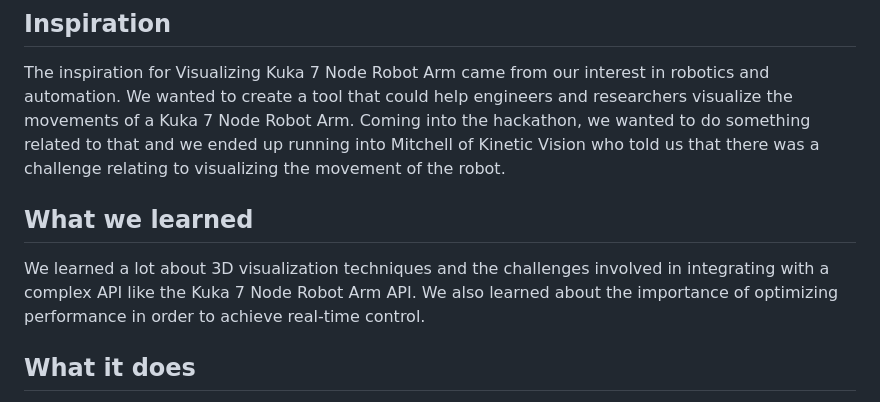
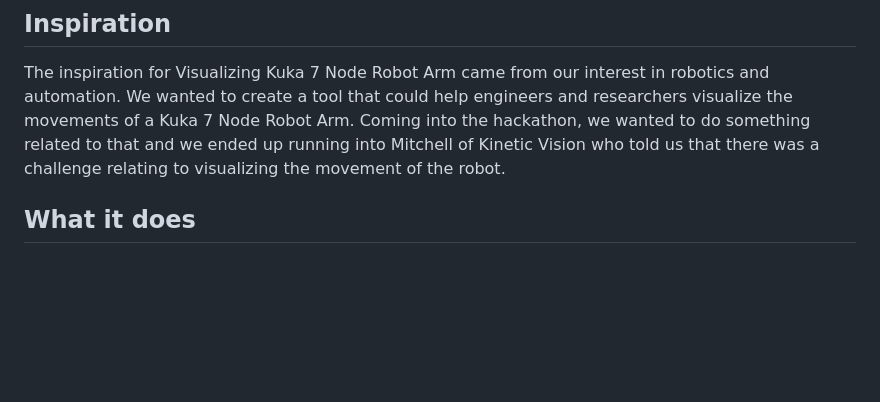
Before and after one commit to akhilpenumudy/Visualizing-Kuka-7-Node-Robot-Arm, a Markdown page: README.md, the part around the change. Rendered like a GitHub page; blank space fills up the shorter version.

```diff
--- a/README.md
+++ b/README.md
@@ -3,8 +3,6 @@
 ## Inspiration
 The inspiration for Visualizing Kuka 7 Node Robot Arm came from our interest in robotics and automation. We wanted to create a tool that could help engineers and researchers visualize the movements of a Kuka 7 Node Robot Arm. Coming into the hackathon, we wanted to do something related to that and we ended up running into Mitchell of Kinetic Vision who told us that there was a challenge relating to visualizing the movement of the robot.
 
-## What we learned
-We learned a lot about 3D visualization techniques and the challenges involved in integrating with a complex API like the Kuka 7 Node Robot Arm API. We also learned about the importance of optimizing performance in order to achieve real-time control.
 
 ## What it does
 Visualizing Kuka 7 Node Robot Arm is a web application hosted through WebGL that allows users to interactively visualize the movements of a Kuka 7 Node Robot Arm through the use of sliders. Users can adjust the angles of each joint and see how it affects the position of the end effector. The application also includes a variety of pre-built sequences that demonstrate the capabilities of the robot arm. The application is also able to interpret the CSV file provided by Kinetic Vision to create a moving visualization of the Kuka 7 Node Robot.
```
